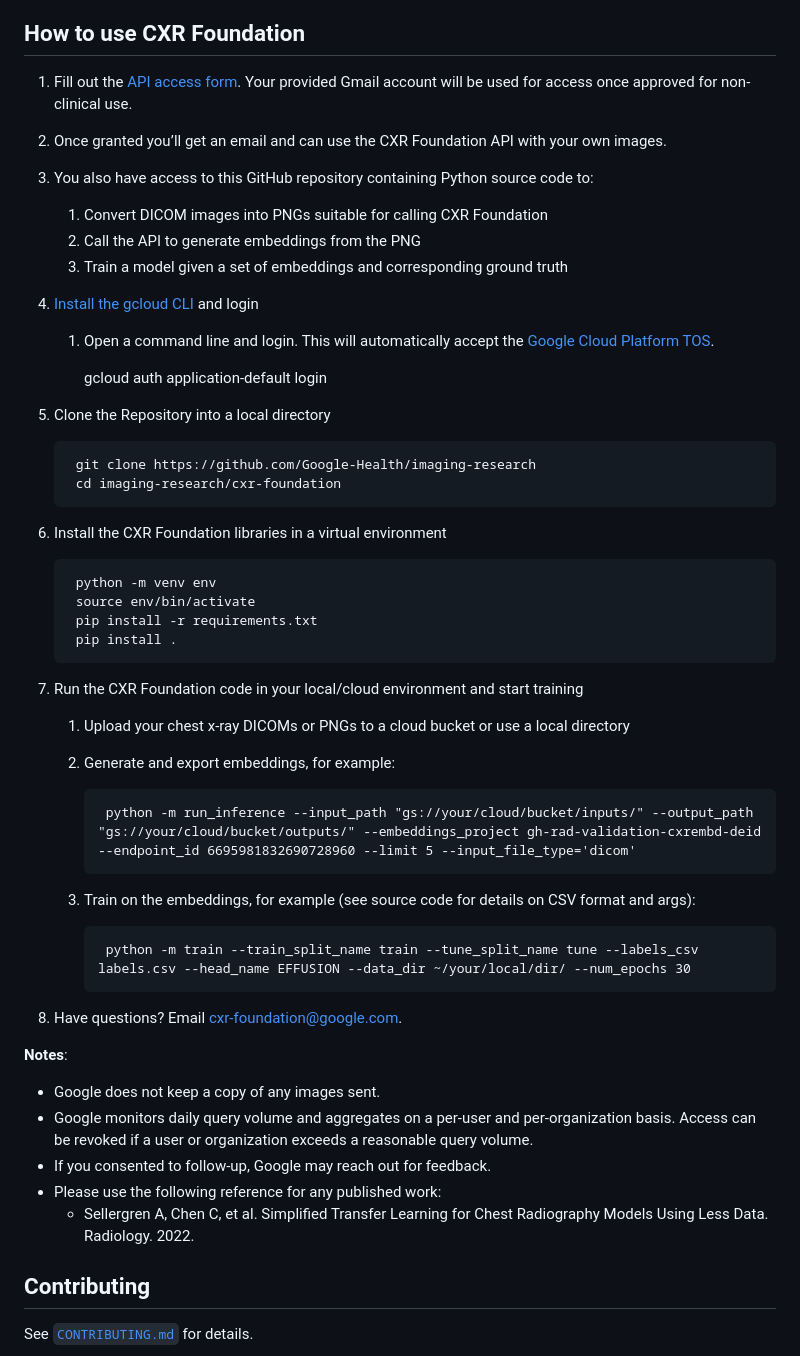
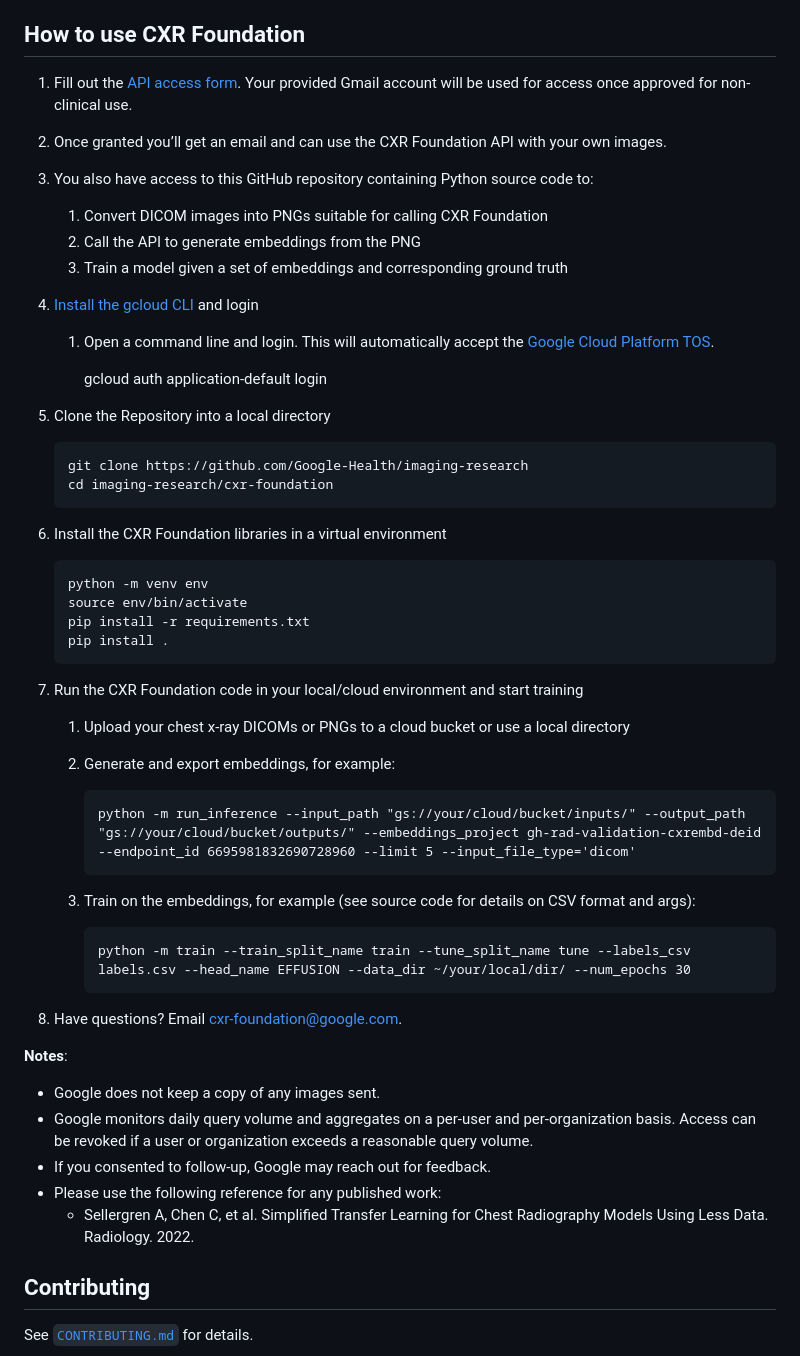
Before and after one commit to Google-Health/imaging-research, a Markdown page: cxr-foundation/README.md, the part around one of its changes. Drawn GitHub-style.

```diff
--- a/cxr-foundation/README.md
+++ b/cxr-foundation/README.md
@@ -4,51 +4,50 @@
 
 ## How to use CXR Foundation
 
-
-1. Fill out the [API access form](https://forms.gle/SJBSawfDw19JZRA59). Your provided Gmail account will be used for access once approved for non-clinical use.
-2. Once granted you’ll get an email and can use the CXR Foundation API with your own images.
-3. You also have access to this GitHub repository containing Python source code to:
+1.  Fill out the [API access form](https://forms.gle/SJBSawfDw19JZRA59). Your provided Gmail account will be used for access once approved for non-clinical use.
+2.  Once granted you’ll get an email and can use the CXR Foundation API with your own images.
+3.  You also have access to this GitHub repository containing Python source code to:
     1. Convert DICOM images into PNGs suitable for calling CXR Foundation
     2. Call the API to generate embeddings from the PNG
     3. Train a model given a set of embeddings and corresponding ground truth
-4. [Install the gcloud CLI](https://cloud.google.com/sdk/docs/install) and login
+4.  [Install the gcloud CLI](https://cloud.google.com/sdk/docs/install) and login
 
-	  1. Open a command line and login. This will automatically accept the [Google Cloud Platform TOS](https://cloud.google.com/terms).
+    1. Open a command line and login. This will automatically accept the [Google Cloud Platform TOS](https://cloud.google.com/terms).
 
-			gcloud auth application-default login
-5. Clone the Repository into a local directory
+       gcloud auth application-default login
 
-		git clone https://github.com/Google-Health/imaging-research
-		cd imaging-research/cxr-foundation
+5.  Clone the Repository into a local directory
 
+        git clone https://github.com/Google-Health/imaging-research
+        cd imaging-research/cxr-foundation
 
-6. Install the CXR Foundation libraries in a virtual environment
+6.  Install the CXR Foundation libraries in a virtual environment
 
         python -m venv env
         source env/bin/activate
         pip install -r requirements.txt
         pip install .
 
-7. Run the CXR Foundation code in your local/cloud environment and start training
-    1. Upload your chest x-ray DICOMs or PNGs to a cloud bucket or use a local directory
-    2. Generate and export embeddings, for example:
+7.  Run the CXR Foundation code in your local/cloud environment and start training
 
-			python -m run_inference --input_path "gs://your/cloud/bucket/inputs/" --output_path "gs://your/cloud/bucket/outputs/" --embeddings_project gh-rad-validation-cxrembd-deid --endpoint_id 6695981832690728960 --limit 5 --input_file_type='dicom'
+    1.  Upload your chest x-ray DICOMs or PNGs to a cloud bucket or use a local directory
+    2.  Generate and export embeddings, for example:
 
-    3. Train on the embeddings, for example (see source code for details on CSV format and args):
+            python -m run_inference --input_path "gs://your/cloud/bucket/inputs/" --output_path "gs://your/cloud/bucket/outputs/" --embeddings_project gh-rad-validation-cxrembd-deid --endpoint_id 6695981832690728960 --limit 5 --input_file_type='dicom'
 
-			python -m train --train_split_name train --tune_split_name tune --labels_csv labels.csv --head_name EFFUSION --data_dir ~/your/local/dir/ --num_epochs 30
+    3.  Train on the embeddings, for example (see source code for details on CSV format and args):
 
-8. Have questions? Email [cxr-foundation@google.com](mailto:cxr-foundation@google.com).
+            python -m train --train_split_name train --tune_split_name tune --labels_csv labels.csv --head_name EFFUSION --data_dir ~/your/local/dir/ --num_epochs 30
+
+8.  Have questions? Email [cxr-foundation@google.com](mailto:cxr-foundation@google.com).
 
 **Notes**:
 
-*   Google does not keep a copy of any images sent.
-*   Google monitors daily query volume and aggregates on a per-user and per-organization basis. Access can be revoked if a user or organization exceeds a reasonable query volume.
-*   If you consented to follow-up, Google may reach out for feedback.
-*   Please use the following reference for any published work:
-    *   Sellergren A, Chen C, et al. Simplified Transfer Learning for Chest Radiography Models Using Less Data. Radiology. 2022.
-
+- Google does not keep a copy of any images sent.
+- Google monitors daily query volume and aggregates on a per-user and per-organization basis. Access can be revoked if a user or organization exceeds a reasonable query volume.
+- If you consented to follow-up, Google may reach out for feedback.
+- Please use the following reference for any published work:
+  - Sellergren A, Chen C, et al. Simplified Transfer Learning for Chest Radiography Models Using Less Data. Radiology. 2022.
 
 ## Contributing
 
```
Also changed, not shown: other parts of cxr-foundation/README.md (+14 -24 lines).
